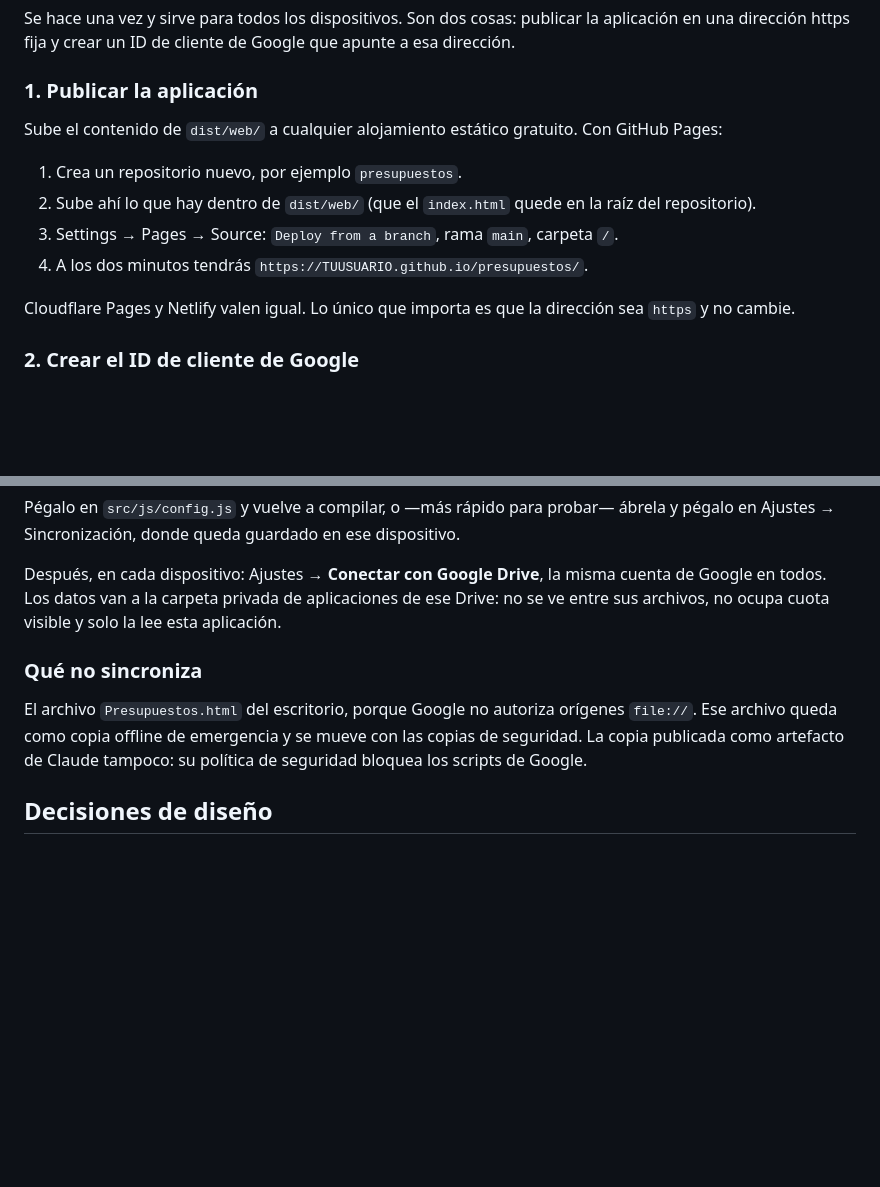
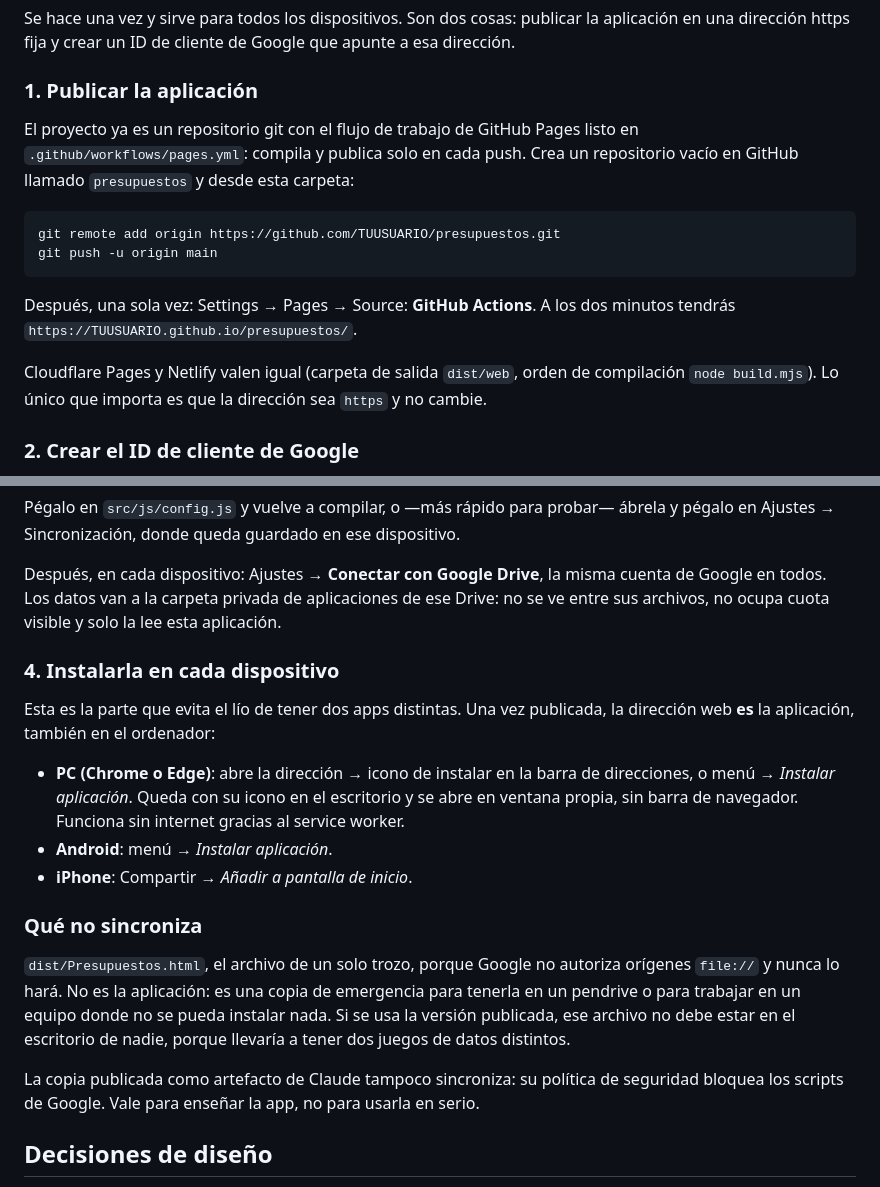
Before and after one commit to Daniel-Lopez6/presupuestos, a Markdown page: README.md, 2 parts joined by grey strips. GitHub-like rendering; blank space fills up the shorter version.

Commit message:
README: publicación con GitHub Actions e instalación como app
Co-Authored-By: Claude Opus 5 <noreply@anthropic.com>
Claude-Session: https://claude.ai/code/session_013HMtcVkAZcDih76AbReNxn

````diff
--- a/README.md
+++ b/README.md
@@ -76,17 +76,22 @@ que apunte a esa dirección.
 
 ### 1. Publicar la aplicación
 
-Sube el contenido de `dist/web/` a cualquier alojamiento estático gratuito.
-Con GitHub Pages:
+El proyecto ya es un repositorio git con el flujo de trabajo de GitHub Pages
+listo en `.github/workflows/pages.yml`: compila y publica solo en cada push.
+Crea un repositorio vacío en GitHub llamado `presupuestos` y desde esta
+carpeta:
 
-1. Crea un repositorio nuevo, por ejemplo `presupuestos`.
-2. Sube ahí lo que hay dentro de `dist/web/` (que el `index.html` quede en la
-   raíz del repositorio).
-3. Settings → Pages → Source: `Deploy from a branch`, rama `main`, carpeta `/`.
-4. A los dos minutos tendrás `https://TUUSUARIO.github.io/presupuestos/`.
+```bash
+git remote add origin https://github.com/TUUSUARIO/presupuestos.git
+git push -u origin main
+```
 
-Cloudflare Pages y Netlify valen igual. Lo único que importa es que la
-dirección sea `https` y no cambie.
+Después, una sola vez: Settings → Pages → Source: **GitHub Actions**. A los
+dos minutos tendrás `https://TUUSUARIO.github.io/presupuestos/`.
+
+Cloudflare Pages y Netlify valen igual (carpeta de salida `dist/web`, orden de
+compilación `node build.mjs`). Lo único que importa es que la dirección sea
+`https` y no cambie.
 
 ### 2. Crear el ID de cliente de Google
 
@@ -115,12 +120,30 @@ misma cuenta de Google en todos. Los datos van a la carpeta privada de
 aplicaciones de ese Drive: no se ve entre sus archivos, no ocupa cuota
 visible y solo la lee esta aplicación.
 
+### 4. Instalarla en cada dispositivo
+
+Esta es la parte que evita el lío de tener dos apps distintas. Una vez
+publicada, la dirección web **es** la aplicación, también en el ordenador:
+
+- **PC (Chrome o Edge)**: abre la dirección → icono de instalar en la barra de
+  direcciones, o menú → *Instalar aplicación*. Queda con su icono en el
+  escritorio y se abre en ventana propia, sin barra de navegador. Funciona sin
+  internet gracias al service worker.
+- **Android**: menú → *Instalar aplicación*.
+- **iPhone**: Compartir → *Añadir a pantalla de inicio*.
+
 ### Qué no sincroniza
 
-El archivo `Presupuestos.html` del escritorio, porque Google no autoriza
-orígenes `file://`. Ese archivo queda como copia offline de emergencia y se
-mueve con las copias de seguridad. La copia publicada como artefacto de
-Claude tampoco: su política de seguridad bloquea los scripts de Google.
+`dist/Presupuestos.html`, el archivo de un solo trozo, porque Google no
+autoriza orígenes `file://` y nunca lo hará. No es la aplicación: es una
+copia de emergencia para tenerla en un pendrive o para trabajar en un equipo
+donde no se pueda instalar nada. Si se usa la versión publicada, ese archivo
+no debe estar en el escritorio de nadie, porque llevaría a tener dos juegos
+de datos distintos.
+
+La copia publicada como artefacto de Claude tampoco sincroniza: su política de
+seguridad bloquea los scripts de Google. Vale para enseñar la app, no para
+usarla en serio.
 
 ## Decisiones de diseño
 
````
